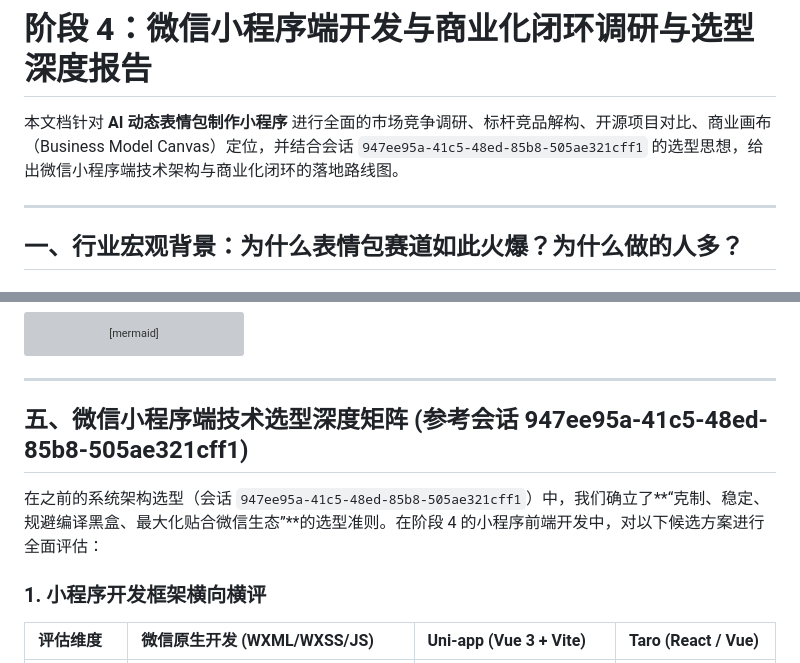
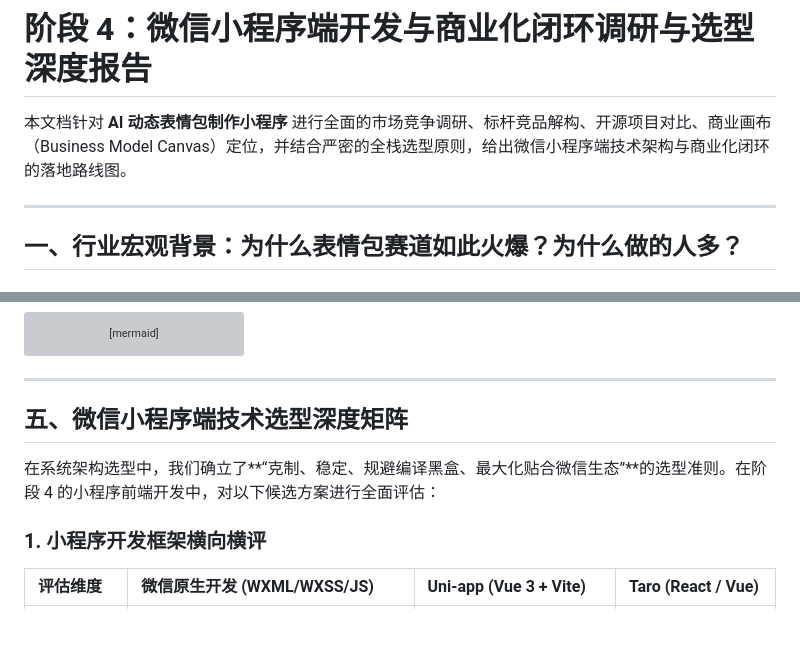
Before and after one commit to ponyletter/weixinpy310mememiniapp, a Markdown page: docs/STAGE4_COMMERCIAL_ANALYSIS_AND_TECH_SELECTION.md, 2 parts joined by grey strips. GitHub-like rendering; blank space fills up the shorter version; grey boxes are pictures that could not be loaded.

Commit message:
docs: remove internal session 947 references from commercial analysis doc

```diff
--- a/docs/STAGE4_COMMERCIAL_ANALYSIS_AND_TECH_SELECTION.md
+++ b/docs/STAGE4_COMMERCIAL_ANALYSIS_AND_TECH_SELECTION.md
@@ -1,6 +1,6 @@
 # 阶段 4：微信小程序端开发与商业化闭环调研与选型深度报告
 
-本文档针对 **AI 动态表情包制作小程序** 进行全面的市场竞争调研、标杆竞品解构、开源项目对比、商业画布（Business Model Canvas）定位，并结合会话 `947ee95a-41c5-48ed-85b8-505ae321cff1` 的选型思想，给出微信小程序端技术架构与商业化闭环的落地路线图。
+本文档针对 **AI 动态表情包制作小程序** 进行全面的市场竞争调研、标杆竞品解构、开源项目对比、商业画布（Business Model Canvas）定位，并结合严密的全栈选型原则，给出微信小程序端技术架构与商业化闭环的落地路线图。
 
 ---
 
@@ -130,9 +130,9 @@ flowchart TB
 
 ---
 
-## 五、微信小程序端技术选型深度矩阵 (参考会话 947ee95a-41c5-48ed-85b8-505ae321cff1)
+## 五、微信小程序端技术选型深度矩阵
 
-在之前的系统架构选型（会话 `947ee95a-41c5-48ed-85b8-505ae321cff1`）中，我们确立了**“克制、稳定、规避编译黑盒、最大化贴合微信生态”**的选型准则。在阶段 4 的小程序前端开发中，对以下候选方案进行全面评估：
+在系统架构选型中，我们确立了**“克制、稳定、规避编译黑盒、最大化贴合微信生态”**的选型准则。在阶段 4 的小程序前端开发中，对以下候选方案进行全面评估：
 
 ### 1. 小程序开发框架横向横评
 
```
